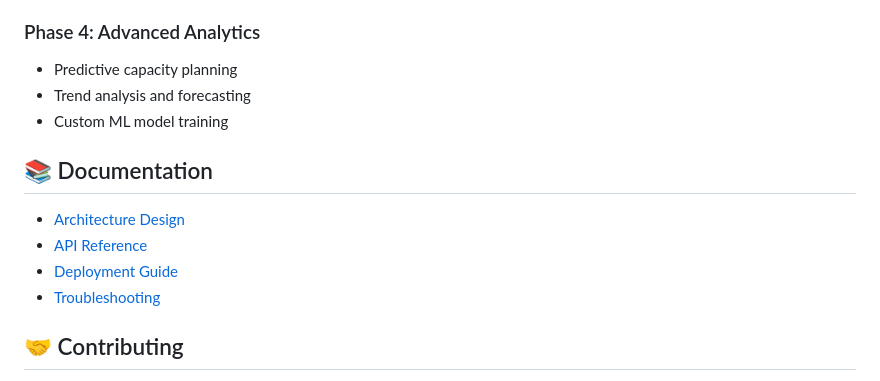
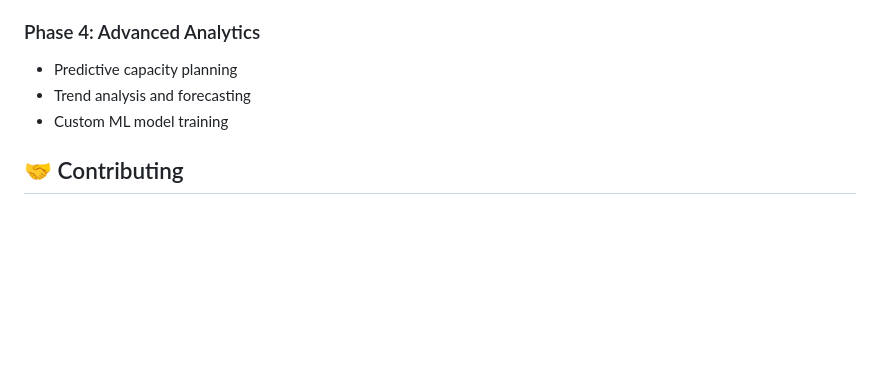
Before and after one commit to Infinityavrk/GovOpsPilot, a Markdown page: README.md, the part around the change. GitHub-like rendering; blank space fills up the shorter version.

```diff
--- a/README.md
+++ b/README.md
@@ -252,13 +252,6 @@ Real-time priority queue showing:
 - Trend analysis and forecasting
 - Custom ML model training
 
-## 📚 Documentation
-
-- [Architecture Design](docs/architecture.md)
-- [API Reference](docs/api.md)
-- [Deployment Guide](docs/deployment.md)
-- [Troubleshooting](docs/troubleshooting.md)
-
 ## 🤝 Contributing
 
 1. Fork the repository
```
